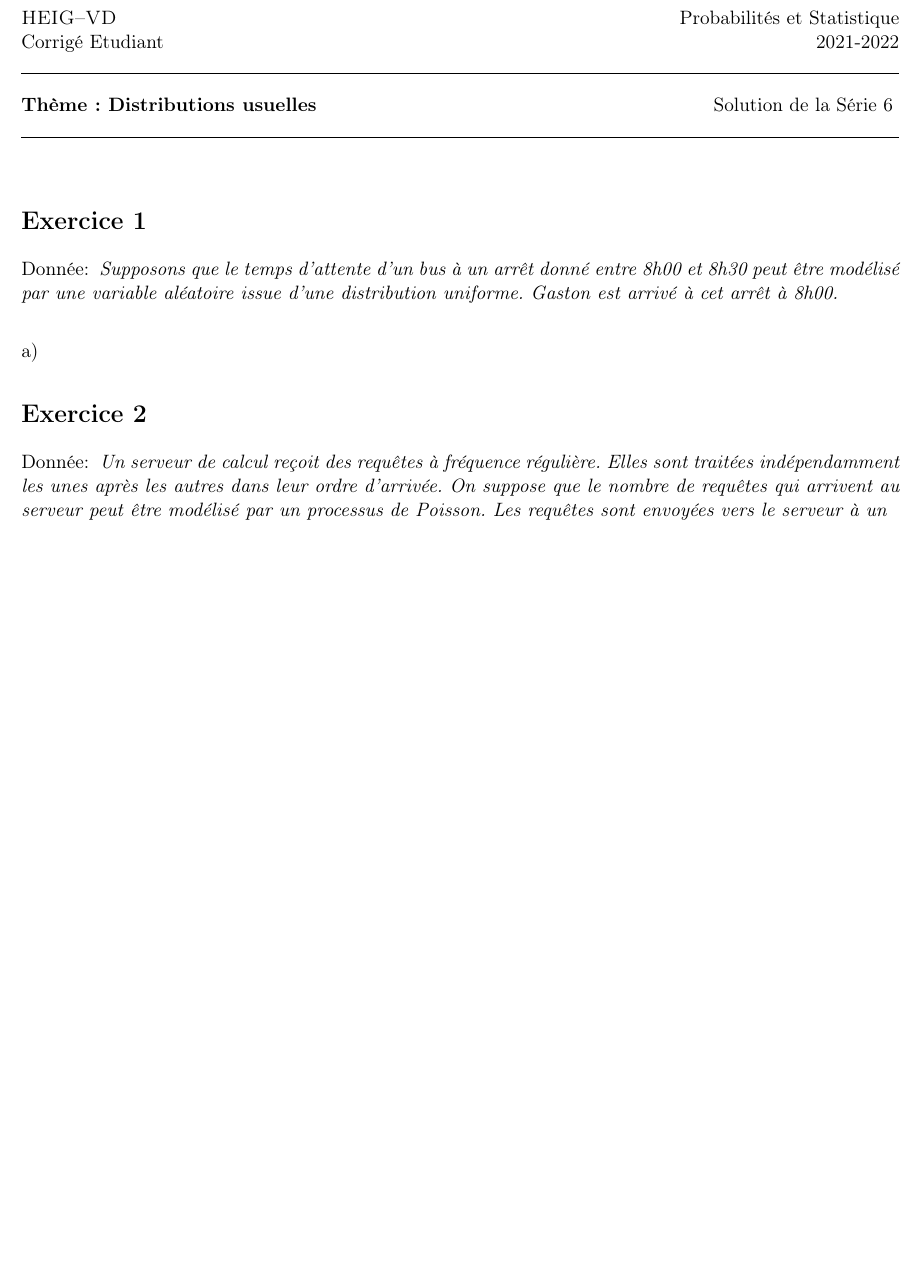
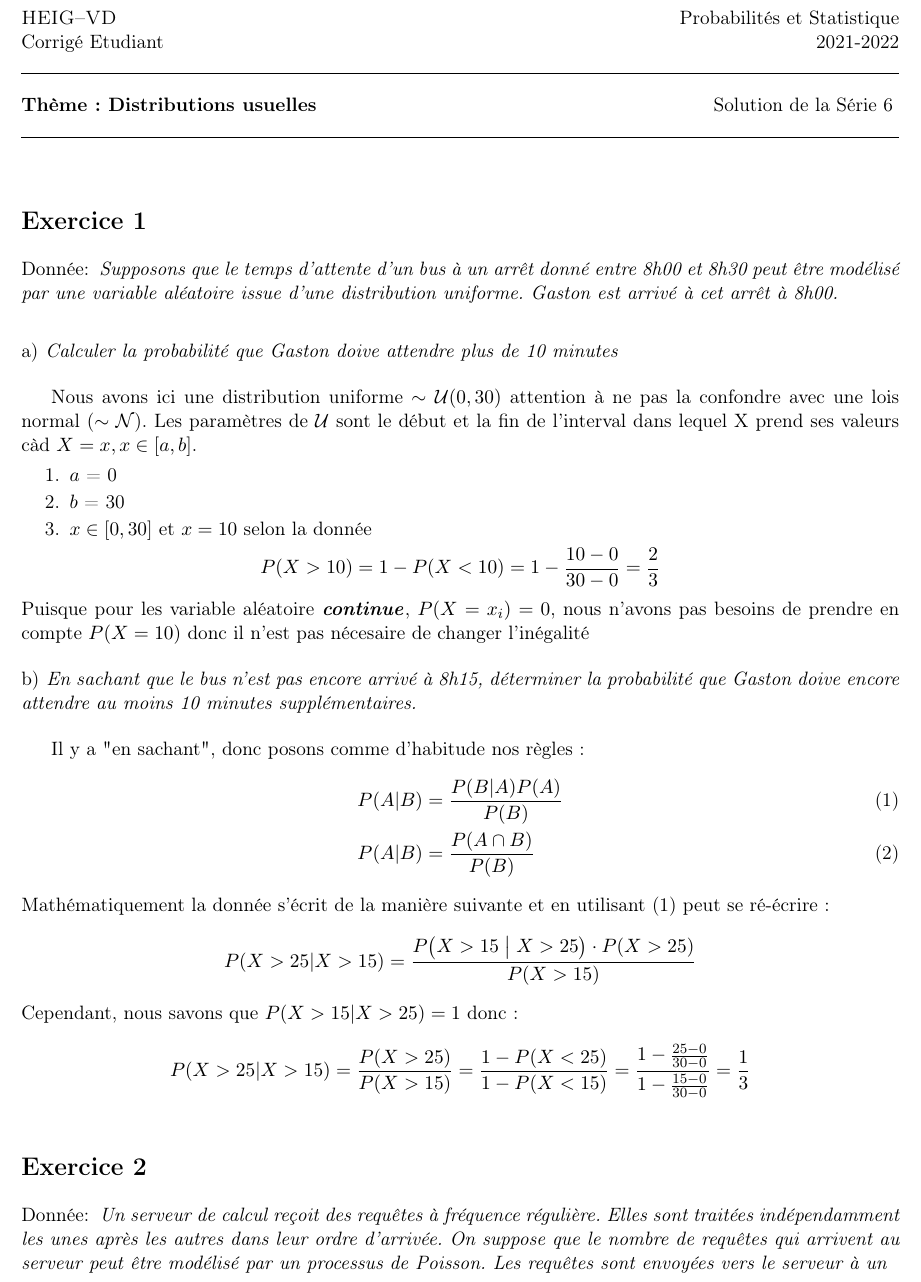
Before and after one commit to ODAncona/pst_collab, a LaTeX document (src/serie6/serie6.tex, which reads src/serie6/exo1.tex): part of page 1 of 3 before the commit and part of page 1 of 4 after it, cut so that both start at the same text, the shorter picture padded with empty space. Compiled offline with pdfLaTeX.

Commit message:
série 6 ex 1

```diff
--- a/src/serie6/exo1.tex
+++ b/src/serie6/exo1.tex
@@ -1,5 +1,35 @@
 \begin{exo}
-  \donnee{Supposons que le temps d'attente d'un bus à un arrêt donné entre 8h00 et 8h30 peut être modélisé par une variable aléatoire issue d'une distribution uniforme. Gaston est arrivé à cet arrêt à 8h00.}
-	\begin{subexo}{}
+	\donnee{Supposons que le temps d'attente d'un bus à un arrêt donné entre 8h00 et 8h30 peut être modélisé par une variable aléatoire issue d'une distribution uniforme. Gaston est arrivé à cet arrêt à 8h00.}
+	\begin{subexo}{Calculer la probabilité que Gaston doive attendre plus de 10 minutes}
+		Nous avons ici une distribution uniforme $\sim \mathcal{U}(0,30)$ attention à ne
+		pas la confondre avec une lois normal ($\sim \mathcal{N}$). Les paramètres de $\mathcal{U}$
+		sont le début et la fin de l'interval dans lequel X prend ses valeurs càd $X=x, x \in [a,b]$.
+		\begin{enumerate}
+			\item $a$ = 0
+			\item $b$ = 30
+			\item $x \in [0,30] \text{ et } x = 10 \text{ selon la donnée}$
+		\end{enumerate}
+		\[
+			P(X > 10) = 1 - P(X < 10) = 1 - \frac{10 - 0}{30 - 0} = \frac{2}{3}
+		\]
+		Puisque pour les variable aléatoire \textbf{\textit{continue}}, $P(X=x_i) = 0$,
+		nous n'avons pas besoins de prendre en compte $P(X=10)$ donc il n'est pas nécesaire de changer l'inégalité
+	\end{subexo}
+	\begin{subexo}{En sachant que le bus n'est pas encore arrivé à 8h15, déterminer la probabilité
+			que Gaston doive encore attendre au moins 10 minutes supplémentaires.}
+		Il y a "en sachant", donc posons comme d'habitude nos règles:
+		\begin{align}
+			 & P(A | B) = \frac{P(B|A) P(A)}{P(B)} \\
+			 & P(A | B) = \frac{P(A \cap B)}{P(B)}
+		\end{align}
+		Mathématiquement la donnée s'écrit de la manière suivante et en utilisant (1) peut se ré-écrire:
+		\[
+			P(X>25 | X>15) = \frac{P\bigl(X>15 \;\bigl|\;X>25\bigr) \cdot P(X>25)}{P(X>15)}
+		\]
+		Cependant, nous savons que $P(X>15 | X>25) = 1$ donc :
+		\[
+			P(X>25 | X>15) = \frac{P(X>25)}{P(X>15)} = \frac{1 - P(X<25)}{1-P(X<15)} =
+			\frac{1-\frac{25-0}{30-0}}{1-\frac{15-0}{30-0}} = \frac{1}{3}
+		\]
 	\end{subexo}
 \end{exo}
```
